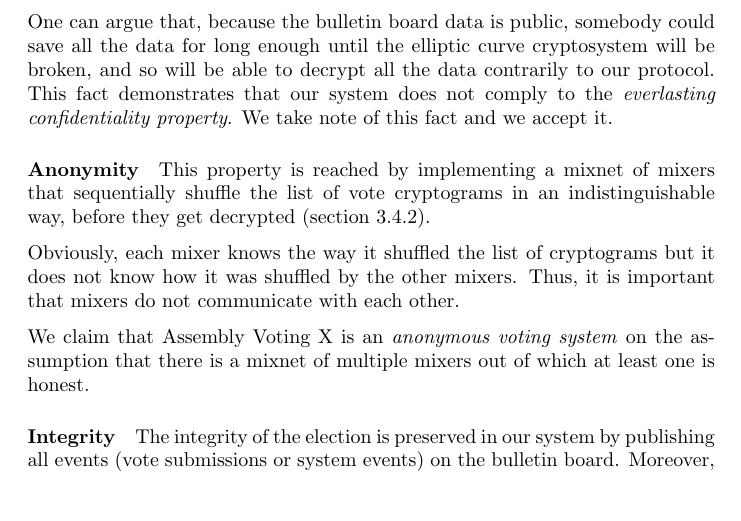
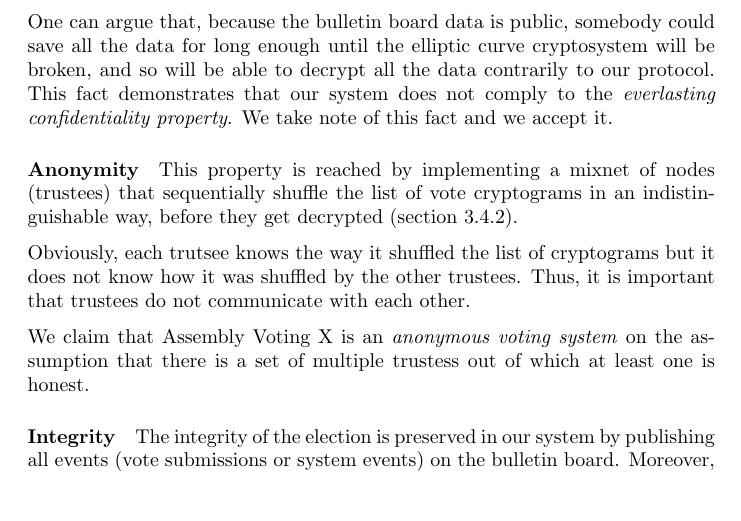
Before and after one commit to aion-dk/crypto-protocol-documentation, a LaTeX document (main.tex, which reads Chapters/3.5 Election properties.tex): part of page 48 of 93, cut so that both start at the same text. Compiled offline with pdfLaTeX.

Commit message:
renamed mixer to trustee

```diff
--- a/Chapters/3.5 Election properties.tex
+++ b/Chapters/3.5 Election properties.tex
@@ -22,11 +22,11 @@ Therefore, we claim that Assembly Voting X has the \textit{confidentiality prope
 One can argue that, because the bulletin board data is public, somebody could save all the data for long enough until the elliptic curve cryptosystem will be broken, and so will be able to decrypt all the data contrarily to our protocol. This fact demonstrates that our system does not comply to the \textit{everlasting confidentiality property}. We take note of this fact and we accept it.
 
 \paragraph{Anonymity}
-This property is reached by implementing a mixnet of mixers that sequentially shuffle the list of vote cryptograms in an indistinguishable way, before they get decrypted (section \ref{sec: mixing phase}).
+This property is reached by implementing a mixnet of nodes (trustees) that sequentially shuffle the list of vote cryptograms in an indistinguishable way, before they get decrypted (section \ref{sec: mixing phase}).
 
-Obviously, each mixer knows the way it shuffled the list of cryptograms but it does not know how it was shuffled by the other mixers. Thus, it is important that mixers do not communicate with each other.
+Obviously, each trutsee knows the way it shuffled the list of cryptograms but it does not know how it was shuffled by the other trustees. Thus, it is important that trustees do not communicate with each other.
 
-We claim that Assembly Voting X is an \textit{anonymous voting system} on the assumption that there is a mixnet of multiple mixers out of which at least one is honest.
+We claim that Assembly Voting X is an \textit{anonymous voting system} on the assumption that there is a set of multiple trustess out of which at least one is honest.
 
 \paragraph{Integrity}
 The integrity of the election is preserved in our system by publishing all events (vote submissions or system events) on the bulletin board. Moreover, the bulletin board has a \textit{blockchain-like} structure that guarantees that the history of the bulletin board never changes. Also, the voters act like miners of the blockchain whenever they submit a new vote cryptogram, by signing on the history of the blockchain.
```
